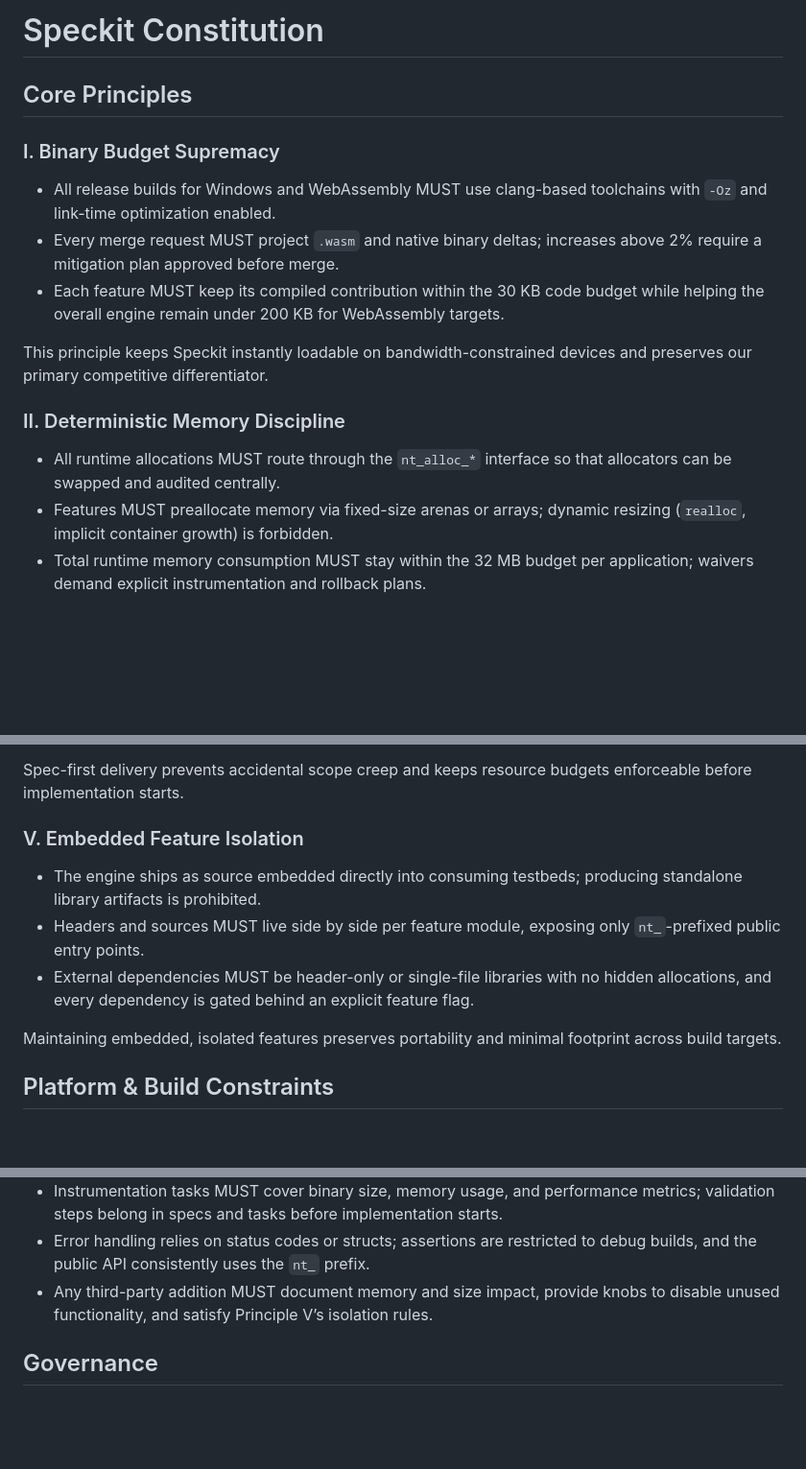
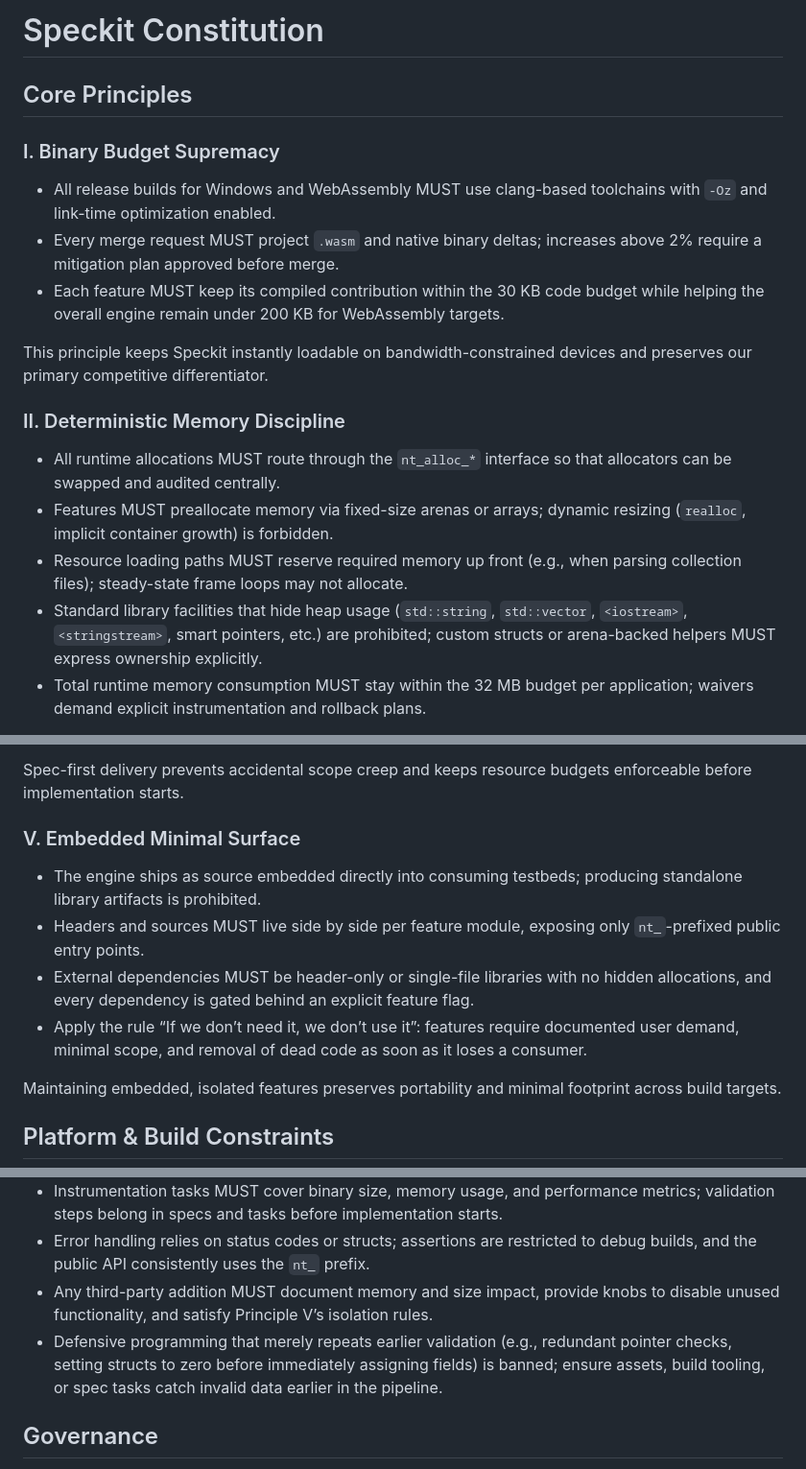
Before and after one commit to d954mas/neotolis-game-engine, a Markdown page: .specify/memory/constitution.md, 3 parts joined by grey strips. Shown: that part at 96% size. GitHub-like rendering; blank space fills up the shorter version.

Commit message:
update constitution

```diff
--- a/.specify/memory/constitution.md
+++ b/.specify/memory/constitution.md
@@ -1,20 +1,15 @@
 <!--
 Sync Impact Report
-Version change: 2.0.0 → 3.0.0
+Version change: 3.0.0 → 3.1.0
 Modified principles:
-- I. Simple Surface, Obvious Naming → I. Binary Budget Supremacy
-- II. Straight-Line Implementation → II. Deterministic Memory Discipline
-- III. First-Run Build Simplicity → III. Performance-Oriented Portability
-- IV. Example-Driven Proof → IV. Spec-Led Delivery
-- V. Lightweight Resource Discipline → V. Embedded Feature Isolation
+- II. Deterministic Memory Discipline (explicit bans on STL/streams, upfront load allocation, clarified ownership)
+- V. Embedded Feature Isolation → V. Embedded Minimal Surface
 Added sections:
 - None
 Removed sections:
 - None
 Templates requiring updates:
 - ✅ .specify/templates/plan-template.md
-- ✅ .specify/templates/spec-template.md
-- ✅ .specify/templates/tasks-template.md
 Follow-up TODOs:
 - None
 -->
@@ -33,6 +28,8 @@ This principle keeps Speckit instantly loadable on bandwidth-constrained devices
 ### II. Deterministic Memory Discipline
 - All runtime allocations MUST route through the `nt_alloc_*` interface so that allocators can be swapped and audited centrally.
 - Features MUST preallocate memory via fixed-size arenas or arrays; dynamic resizing (`realloc`, implicit container growth) is forbidden.
+- Resource loading paths MUST reserve required memory up front (e.g., when parsing collection files); steady-state frame loops may not allocate.
+- Standard library facilities that hide heap usage (`std::string`, `std::vector`, `<iostream>`, `<stringstream>`, smart pointers, etc.) are prohibited; custom structs or arena-backed helpers MUST express ownership explicitly.
 - Total runtime memory consumption MUST stay within the 32 MB budget per application; waivers demand explicit instrumentation and rollback plans.
 
 Deterministic memory usage ensures predictable behavior across WebAssembly sandboxes and constrained desktop testbeds.
@@ -51,10 +48,11 @@ This principle guarantees that Speckit stays fast across both primary platforms
 
 Spec-first delivery prevents accidental scope creep and keeps resource budgets enforceable before implementation starts.
 
-### V. Embedded Feature Isolation
+### V. Embedded Minimal Surface
 - The engine ships as source embedded directly into consuming testbeds; producing standalone library artifacts is prohibited.
 - Headers and sources MUST live side by side per feature module, exposing only `nt_`-prefixed public entry points.
 - External dependencies MUST be header-only or single-file libraries with no hidden allocations, and every dependency is gated behind an explicit feature flag.
+- Apply the rule “If we don’t need it, we don’t use it”: features require documented user demand, minimal scope, and removal of dead code as soon as it loses a consumer.
 
 Maintaining embedded, isolated features preserves portability and minimal footprint across build targets.
 
@@ -73,6 +71,7 @@ Maintaining embedded, isolated features preserves portability and minimal footpr
 - Instrumentation tasks MUST cover binary size, memory usage, and performance metrics; validation steps belong in specs and tasks before implementation starts.
 - Error handling relies on status codes or structs; assertions are restricted to debug builds, and the public API consistently uses the `nt_` prefix.
 - Any third-party addition MUST document memory and size impact, provide knobs to disable unused functionality, and satisfy Principle V’s isolation rules.
+- Defensive programming that merely repeats earlier validation (e.g., redundant pointer checks, setting structs to zero before immediately assigning fields) is banned; ensure assets, build tooling, or spec tasks catch invalid data earlier in the pipeline.
 
 ## Governance
 
```
Also changed, not shown: other parts of .specify/memory/constitution.md (+1 -1 lines), .specify/templates/plan-template.md (+1 -1 lines).
